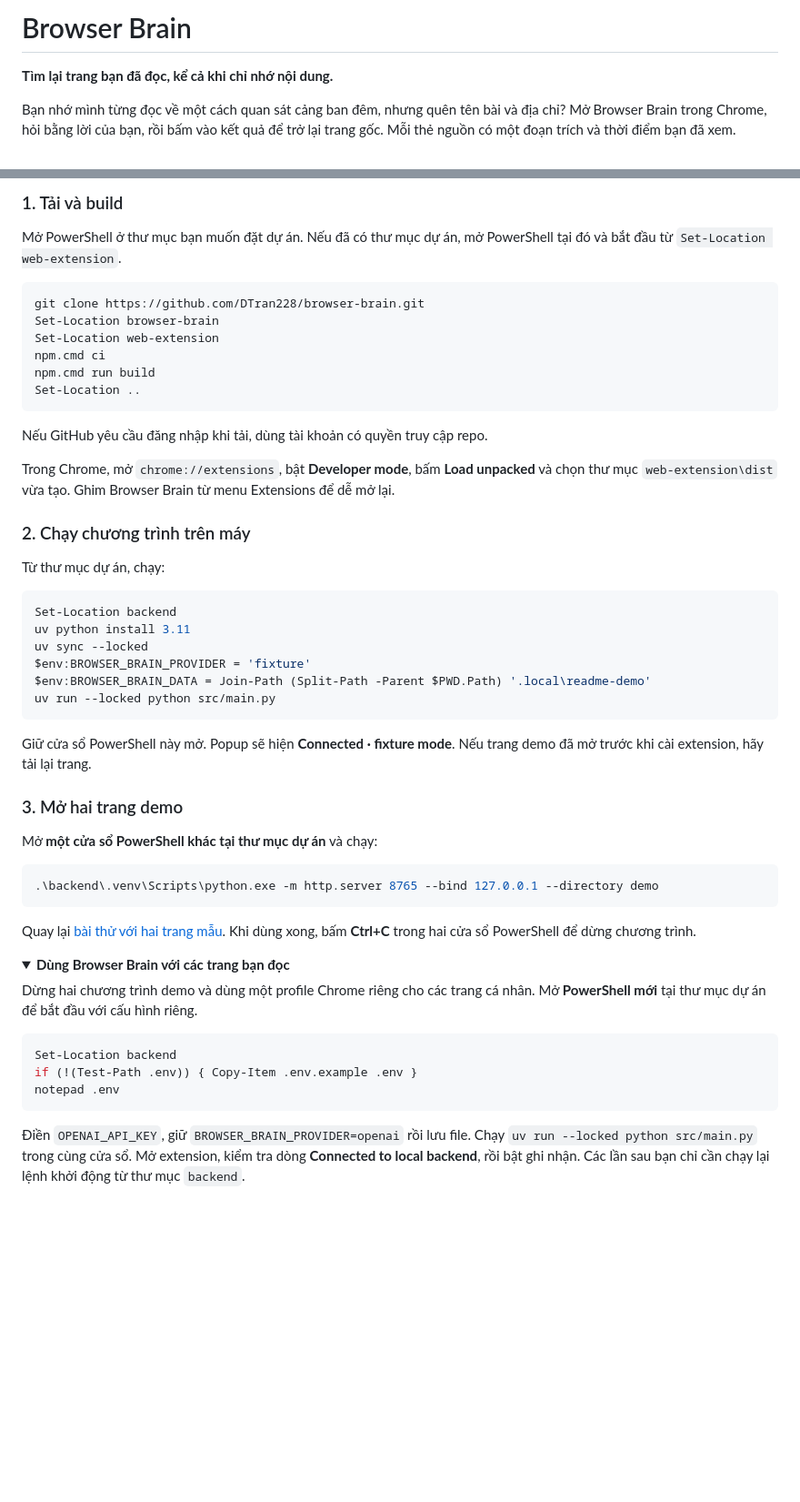
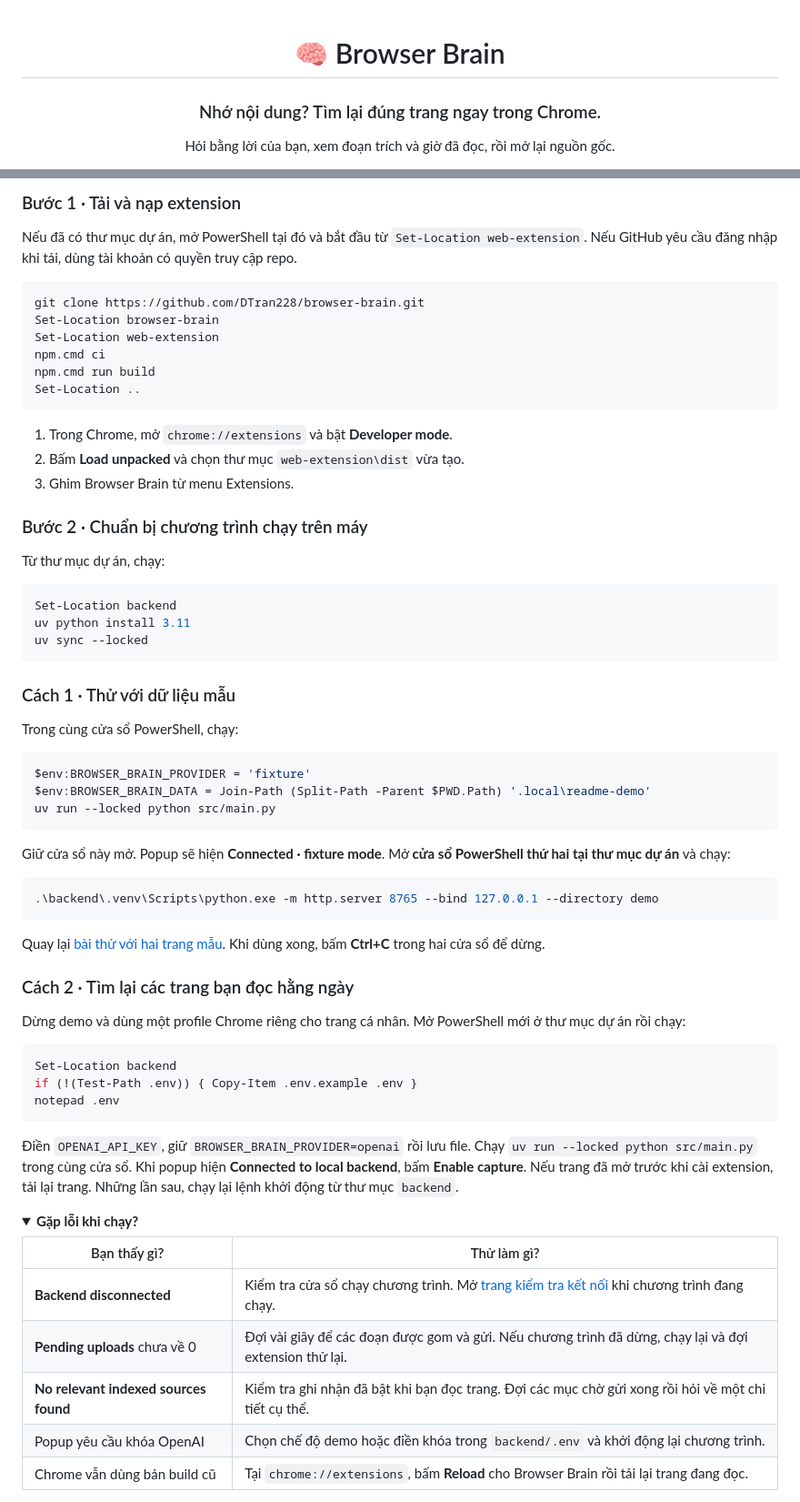
Before and after one commit to DTran228/browser-brain, a Markdown page: README.md, 2 parts joined by grey strips. Shown at 91% size. GitHub-like rendering; folded sections open; blank space fills up the shorter version.

````diff
--- a/README.md
+++ b/README.md
@@ -1,6 +1,7 @@
-# Browser Brain
+<div align="center">
 
-**Tìm lại trang bạn đã đọc, kể cả khi chỉ nhớ nội dung.**
+<h1>🧠 Browser Brain</h1>
+<h3>Nhớ nội dung? Tìm lại đúng trang ngay trong Chrome.</h3>
 
-Bạn nhớ mình từng đọc về một cách quan sát cảng ban đêm, nhưng quên tên bài và địa chỉ? Mở Browser Brain trong Chrome, hỏi bằng lời của bạn, rồi bấm vào kết quả để trở lại trang gốc. Mỗi thẻ nguồn có một đoạn trích và thời điểm bạn đã xem.
+<p>Hỏi bằng lời của bạn, xem đoạn trích và giờ đã đọc, rồi mở lại nguồn gốc.</p>
 
@@ -37,7 +91,7 @@ Bạn cần **Chrome 120 trở lên**, **Node.js 24**, **Git** và **uv** để
 
-### 1. Tải và build
+### Bước 1 · Tải và nạp extension
 
-Mở PowerShell ở thư mục bạn muốn đặt dự án. Nếu đã có thư mục dự án, mở PowerShell tại đó và bắt đầu từ `Set-Location web-extension`.
+Nếu đã có thư mục dự án, mở PowerShell tại đó và bắt đầu từ `Set-Location web-extension`. Nếu GitHub yêu cầu đăng nhập khi tải, dùng tài khoản có quyền truy cập repo.
 
 ```powershell
 git clone https://github.com/DTran228/browser-brain.git
@@ -48,11 +102,11 @@ npm.cmd run build
 Set-Location ..
 ```
 
-Nếu GitHub yêu cầu đăng nhập khi tải, dùng tài khoản có quyền truy cập repo.
+1. Trong Chrome, mở `chrome://extensions` và bật **Developer mode**.
+2. Bấm **Load unpacked** và chọn thư mục `web-extension\dist` vừa tạo.
+3. Ghim Browser Brain từ menu Extensions.
 
-Trong Chrome, mở `chrome://extensions`, bật **Developer mode**, bấm **Load unpacked** và chọn thư mục `web-extension\dist` vừa tạo. Ghim Browser Brain từ menu Extensions để dễ mở lại.
-
-### 2. Chạy chương trình trên máy
+### Bước 2 · Chuẩn bị chương trình chạy trên máy
 
 Từ thư mục dự án, chạy:
 
@@ -60,27 +114,29 @@ Từ thư mục dự án, chạy:
 Set-Location backend
 uv python install 3.11
 uv sync --locked
+```
+
+### Cách 1 · Thử với dữ liệu mẫu
+
+Trong cùng cửa sổ PowerShell, chạy:
+
+```powershell
 $env:BROWSER_BRAIN_PROVIDER = 'fixture'
 $env:BROWSER_BRAIN_DATA = Join-Path (Split-Path -Parent $PWD.Path) '.local\readme-demo'
 uv run --locked python src/main.py
 ```
 
-Giữ cửa sổ PowerShell này mở. Popup sẽ hiện **Connected · fixture mode**. Nếu trang demo đã mở trước khi cài extension, hãy tải lại trang.
-
-### 3. Mở hai trang demo
-
-Mở **một cửa sổ PowerShell khác tại thư mục dự án** và chạy:
+Giữ cửa sổ này mở. Popup sẽ hiện **Connected · fixture mode**. Mở **cửa sổ PowerShell thứ hai tại thư mục dự án** và chạy:
 
 ```powershell
 .\backend\.venv\Scripts\python.exe -m http.server 8765 --bind 127.0.0.1 --directory demo
 ```
 
-Quay lại [bài thử với hai trang mẫu](#try-demo). Khi dùng xong, bấm **Ctrl+C** trong hai cửa sổ PowerShell để dừng chương trình.
+Quay lại [bài thử với hai trang mẫu](#try-demo). Khi dùng xong, bấm **Ctrl+C** trong hai cửa sổ để dừng.
 
-<details>
-<summary><strong>Dùng Browser Brain với các trang bạn đọc</strong></summary>
+### Cách 2 · Tìm lại các trang bạn đọc hằng ngày
 
-Dừng hai chương trình demo và dùng một profile Chrome riêng cho các trang cá nhân. Mở **PowerShell mới** tại thư mục dự án để bắt đầu với cấu hình riêng.
+Dừng demo và dùng một profile Chrome riêng cho trang cá nhân. Mở PowerShell mới ở thư mục dự án rồi chạy:
 
 ```powershell
 Set-Location backend
@@ -88,7 +144,18 @@ if (!(Test-Path .env)) { Copy-Item .env.example .env }
 notepad .env
 ```
 
-Điền `OPENAI_API_KEY`, giữ `BROWSER_BRAIN_PROVIDER=openai` rồi lưu file. Chạy `uv run --locked python src/main.py` trong cùng cửa sổ. Mở extension, kiểm tra dòng **Connected to local backend**, rồi bật ghi nhận. Các lần sau bạn chỉ cần chạy lại lệnh khởi động từ thư mục `backend`.
+Điền `OPENAI_API_KEY`, giữ `BROWSER_BRAIN_PROVIDER=openai` rồi lưu file. Chạy `uv run --locked python src/main.py` trong cùng cửa sổ. Khi popup hiện **Connected to local backend**, bấm **Enable capture**. Nếu trang đã mở trước khi cài extension, tải lại trang. Những lần sau, chạy lại lệnh khởi động từ thư mục `backend`.
+
+<details>
+<summary><strong>Gặp lỗi khi chạy?</strong></summary>
+
+| Bạn thấy gì? | Thử làm gì? |
+| --- | --- |
+| **Backend disconnected** | Kiểm tra cửa sổ chạy chương trình. Mở [trang kiểm tra kết nối](http://127.0.0.1:8000/health) khi chương trình đang chạy. |
+| **Pending uploads** chưa về 0 | Đợi vài giây để các đoạn được gom và gửi. Nếu chương trình đã dừng, chạy lại và đợi extension thử lại. |
+| **No relevant indexed sources found** | Kiểm tra ghi nhận đã bật khi bạn đọc trang. Đợi các mục chờ gửi xong rồi hỏi về một chi tiết cụ thể. |
+| Popup yêu cầu khóa OpenAI | Chọn chế độ demo hoặc điền khóa trong `backend/.env` và khởi động lại chương trình. |
+| Chrome vẫn dùng bản build cũ | Tại `chrome://extensions`, bấm **Reload** cho Browser Brain rồi tải lại trang đang đọc. |
 
 </details>
 
````
Also changed, not shown: other parts of README.md (+80 -42 lines), docs/screenshots/browser-brain-pending.png (added), docs/screenshots/browser-brain-search-result.png (added), 1 other file.
